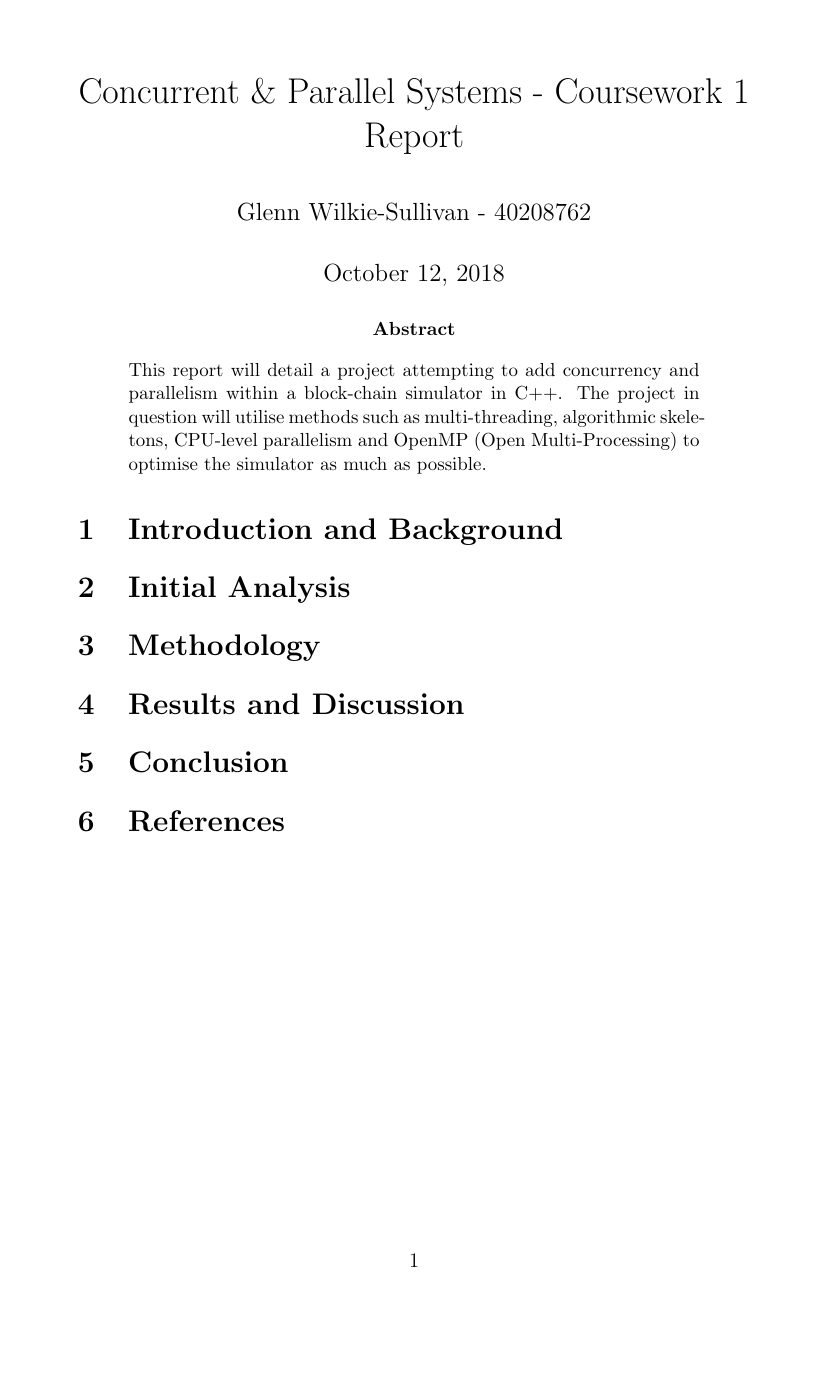
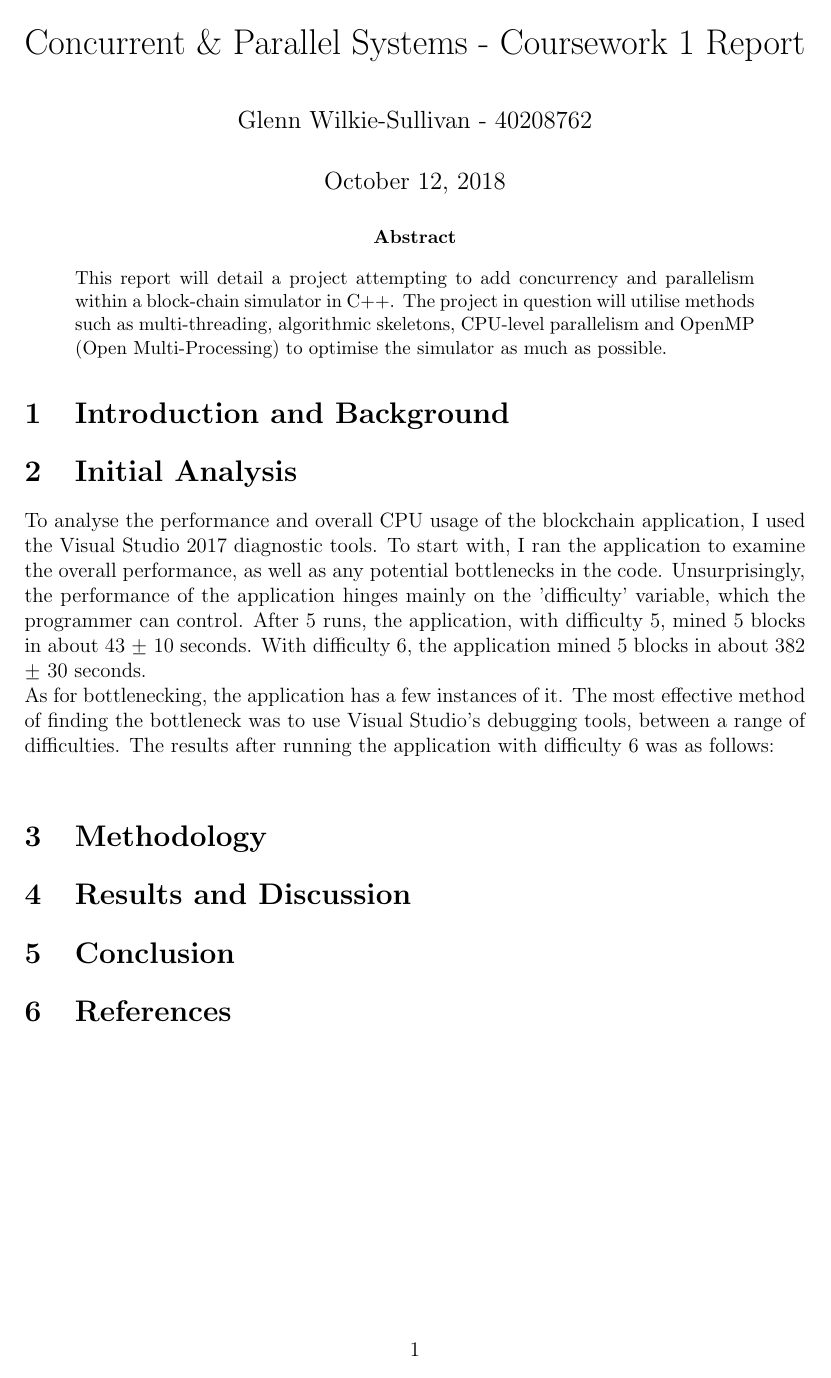
Before and after one commit to BarrySoap/Concurrent-Parallel-Systems, a LaTeX paper (Report/CPSReport.tex): the whole page before the commit and page 1 of 2 after it. Compiled offline with pdfLaTeX.

Commit message:
Up to date.

```diff
--- a/Report/CPSReport.tex
+++ b/Report/CPSReport.tex
@@ -4,12 +4,21 @@
 \usepackage{amsmath}
 \usepackage[parfill]{parskip}
 \usepackage{graphicx}
+\usepackage[top=1.0in, bottom=1.0in, left=1.0in, right=1.0in]{geometry}
+\graphicspath{{../Images/}}
 
-\title{\vspace{-4cm}Concurrent \& Parallel Systems - Coursework 1 Report}
+\title{\vspace{-3cm}Concurrent \& Parallel Systems - Coursework 1 Report}
 
 \author{Glenn Wilkie-Sullivan - 40208762}
 
 \date{\today}
+
+\makeatletter
+\newcommand{\mypm}{\mathbin{\mathpalette\@mypm\relax}}
+\newcommand{\@mypm}[2]{\ooalign{%
+  \raisebox{.1\height}{$#1+$}\cr
+  \smash{\raisebox{-.6\height}{$#1-$}}\cr}}
+\makeatother
 
 \begin{document}
 \maketitle
@@ -22,3 +31,5 @@
 
 
 \section{Initial Analysis}
+To analyse the performance and overall CPU usage of the blockchain application, I used the Visual Studio 2017 diagnostic tools. To start with, I ran the application to examine the overall performance, as well as any potential bottlenecks in the code. Unsurprisingly, the performance of the application hinges mainly on the 'difficulty' variable, which the programmer can control. After 5 runs, the application, with difficulty 5, mined 5 blocks in about 43 $\mypm$ 10 seconds. With difficulty 6, the application mined 5 blocks in about 382 $\mypm$ 30 seconds. \\
+As for bottlenecking, the application has a few instances of it. The most effective method of finding the bottleneck was to use Visual Studio's debugging tools, between a range of difficulties. The results after running the application with difficulty 6 was as follows: \\
@@ -25,3 +41,4 @@
+\end{figure}
 
 \section{Methodology}
 
```
Also changed, not shown: Images/CPU Usage Diff(2).png (renamed from ProgramRuns/CPU Usage Diff(2).png), Images/CPU Usage Diff(4).png (renamed from ProgramRuns/CPU Usage Diff(4).png), Images/CPU Usage Diff(6).png (renamed from ProgramRuns/CPU Usage Diff(6).png), Images/Diff(3) mine_block Bottleneck.png (added), Images/Diff(3) mine_block Bottleneck2.png (added), Images/First Run Diff(6).png (renamed from ProgramRuns/First Run Diff(6).png), Images/Second Run Diff(3).png (renamed from ProgramRuns/Second Run Diff(3).png), Images/UsageDiff.png (renamed from ProgramRuns/Difference In CPU Usage.png), Report/CPSReport.pdf, Report/CPSReport.tex (5 more changed lines), 3 other files.
